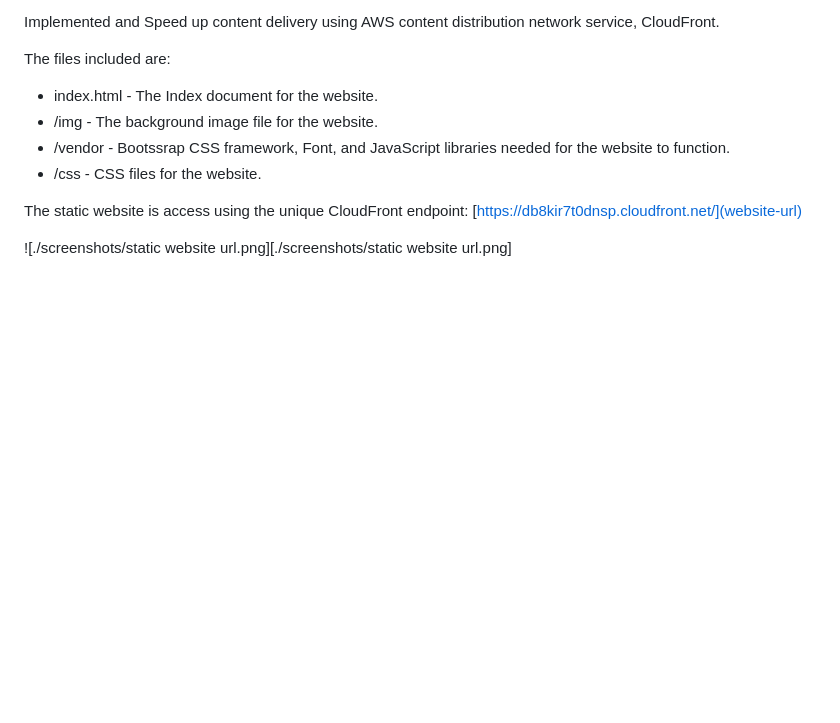
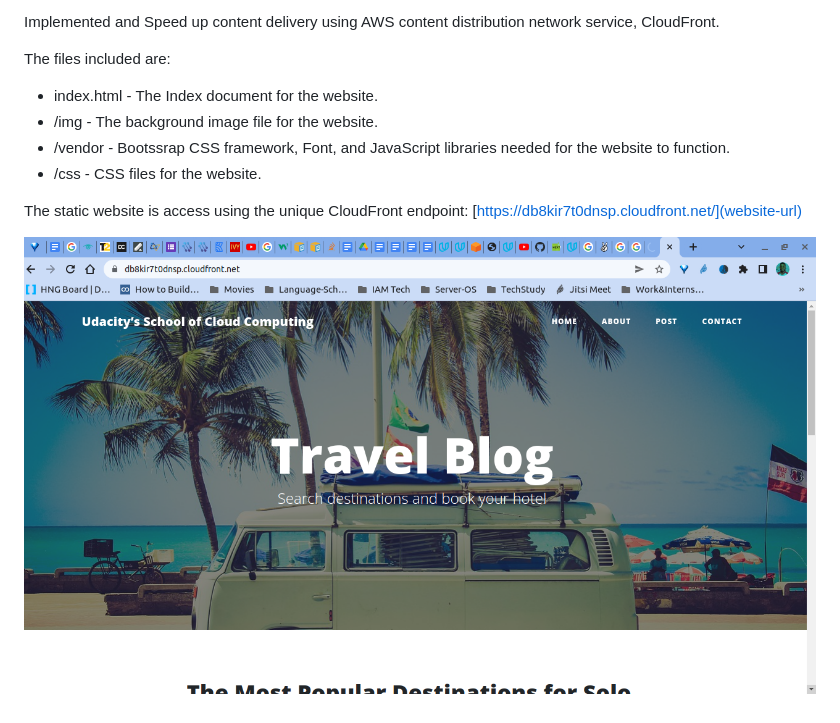
Before and after one commit to chucksdaniel/udacity-project1, a Markdown page: README.md, the part around the change. Drawn GitHub-style; pictures changed too: screenshots/static-website-url.png (added); blank space fills up the shorter version.

```diff
--- a/README.md
+++ b/README.md
@@ -14,4 +14,4 @@ The files included are:
 The static website is access using the unique CloudFront endpoint:
 [https://db8kir7t0dnsp.cloudfront.net/](website-url)
 
-![./screenshots/static website url.png][./screenshots/static website url.png]
+![Screenshot](./screenshots/static-website-url.png)
```
